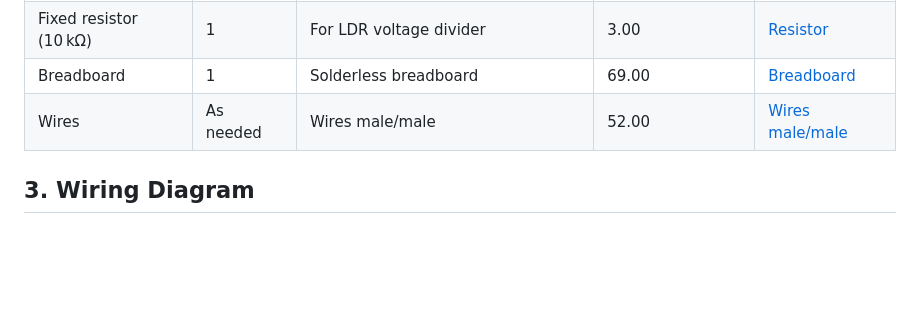
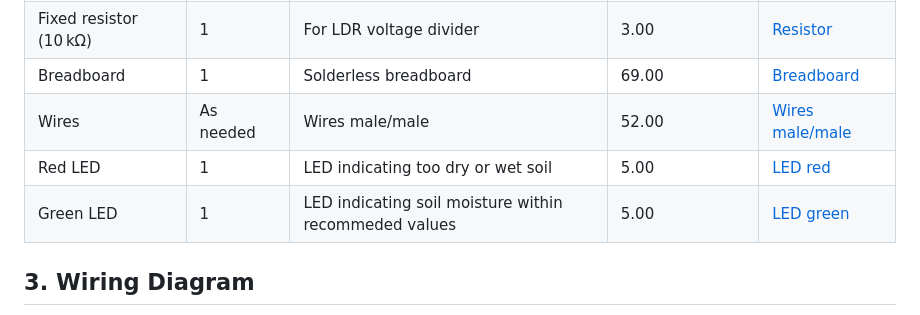
Before and after one commit to EnglaS/plant-dashboard, a Markdown page: README.md, the part around the change. Rendered like a GitHub page; blank space fills up the shorter version.

```diff
--- a/README.md
+++ b/README.md
@@ -17,6 +17,9 @@ The Intelligent Plant Monitor is a simple IoT system designed to measure and vis
 | Fixed resistor (10 kΩ)                                                | 1         | For LDR voltage divider                        | 3.00 | [Resistor](https://www.electrokit.com/motstand-2w-10kohm-510k)      |
 | Breadboard                                             | 1 | Solderless breadboard        | 69.00 | [Breadboard](https://www.electrokit.com/kopplingsdack-840-anslutningar) |
 | Wires | As needed | Wires male/male        | 52.00 | [Wires male/male](https://www.electrokit.com/labbsladd-20-pin-15cm-hane/hane) |
+| Red LED | 1 | LED indicating too dry or wet soil | 5.00 | [LED red](https://www.electrokit.com/led-5mm-rod-diffus-1500mcd) |
+| Green LED | 1 | LED indicating soil moisture within recommeded values | 5.00 | [LED green](https://www.electrokit.com/led-5mm-gron-diffus-1500mcd) |
+
 
 ## 3. Wiring Diagram
 
```
